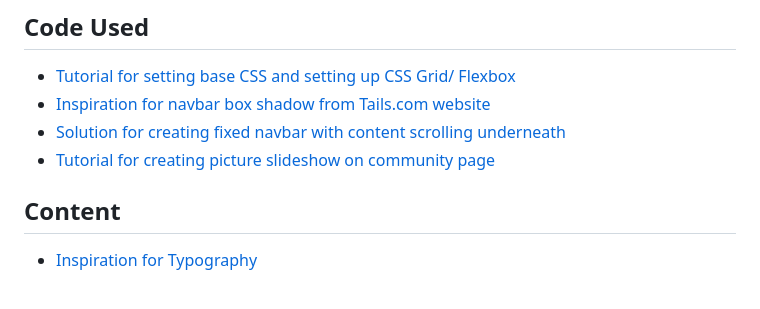
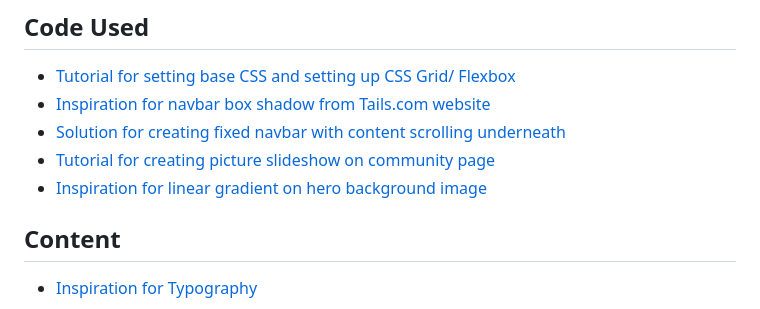
Before and after one commit to rkillickdev/tedd-space-wellbeing-garden, a Markdown page: README.md, the part around the change. Rendered like a GitHub page.

Commit message:
Update README with credit for linear gradient on hero background image

```diff
--- a/README.md
+++ b/README.md
@@ -169,6 +169,7 @@ Links to any external sites will open in a new tab.
 * [Inspiration for navbar box shadow from Tails.com website](https://tails.com/gb/)
 * [Solution for creating fixed navbar with content scrolling underneath](https://stackoverflow.com/questions/40772841/how-to-position-fixed-the-navbar-when-using-flexbox)
 * [Tutorial for creating picture slideshow on community page](https://www.youtube.com/watch?v=McPdzhLRzCg)
+* [Inspiration for linear gradient on hero background image](https://www.w3schools.com/howto/howto_css_hero_image.asp)
 ## **Content**
 
 * [Inspiration for Typography](https://www.thedenizenco.com/journal/clean-minimal-font-pairings)
```
